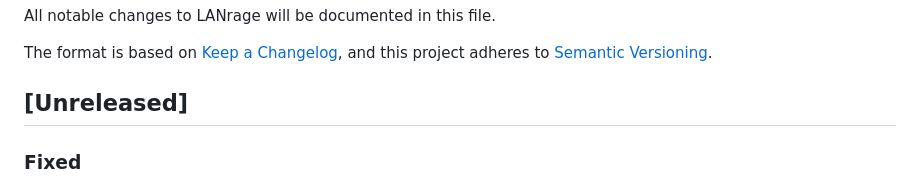
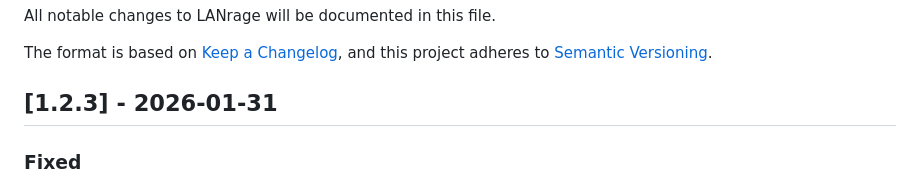
Before and after one commit to coff33ninja/LANRage, a Markdown page: CHANGELOG.md, the part around the change. Drawn GitHub-style.

Commit message:
📝 Release v1.2.3

```diff
--- a/CHANGELOG.md
+++ b/CHANGELOG.md
@@ -5,7 +5,7 @@ All notable changes to LANrage will be documented in this file.
 The format is based on [Keep a Changelog](https://keepachangelog.com/en/1.0.0/),
 and this project adheres to [Semantic Versioning](https://semver.org/spec/v2.0.0.html).
 
-## [Unreleased]
+## [1.2.3] - 2026-01-31
 
 ### Fixed
 - **Settings Tab Integration**: Integrated Settings as a tab in main UI instead of separate page
```
